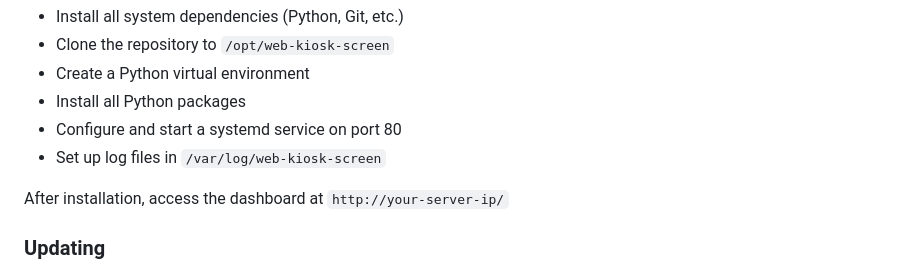
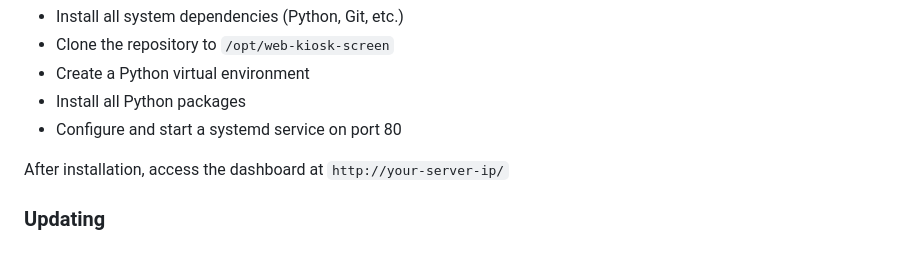
Before and after one commit to angeeinstein/web-kiosk-screen, a Markdown page: README.md, the part around the change. GitHub-like rendering.

Commit message:
Update README to reflect journald logging instead of file-based logging
Co-authored-by: angeeinstein <151145713+angeeinstein@users.noreply.github.com>

```diff
--- a/README.md
+++ b/README.md
@@ -34,7 +34,6 @@ This will:
 - Create a Python virtual environment
 - Install all Python packages
 - Configure and start a systemd service on port 80
-- Set up log files in `/var/log/web-kiosk-screen`
 
 After installation, access the dashboard at `http://your-server-ip/`
 
```
